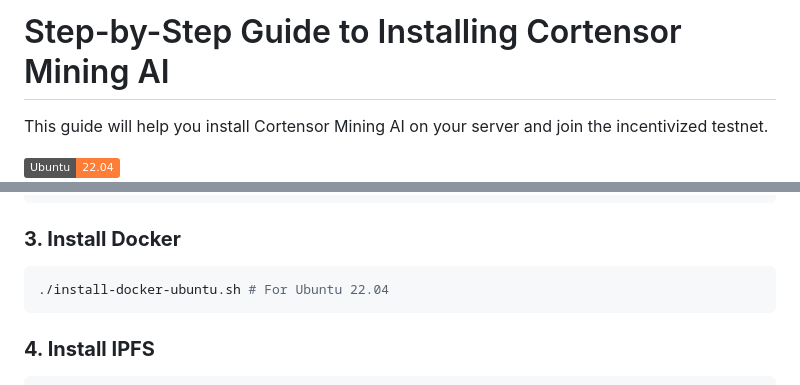
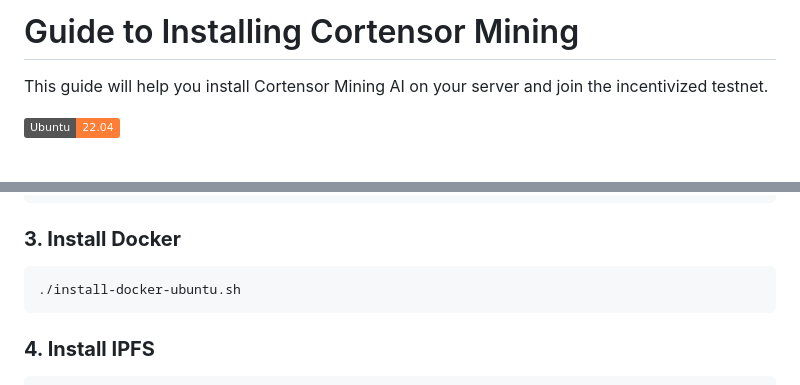
Before and after one commit to OneNov0209/Cortensor-Mining, a Markdown page: README.md, 2 parts joined by grey strips. GitHub-like rendering; badges without logos; blank space fills up the shorter version.

````diff
--- a/README.md
+++ b/README.md
@@ -1,4 +1,4 @@
-# Step-by-Step Guide to Installing Cortensor Mining AI
+# Guide to Installing Cortensor Mining
 
 This guide will help you install Cortensor Mining AI on your server and join the incentivized testnet.
 
@@ -77,7 +77,7 @@ cd installer
 
 ### **3. Install Docker**
 ```bash
-./install-docker-ubuntu.sh # For Ubuntu 22.04
+./install-docker-ubuntu.sh
 ```
 
 ### **4. Install IPFS**
````
